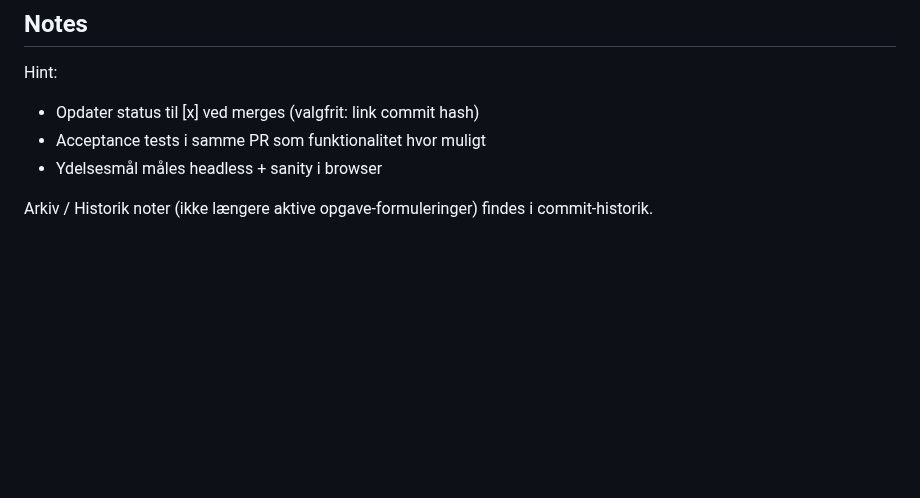
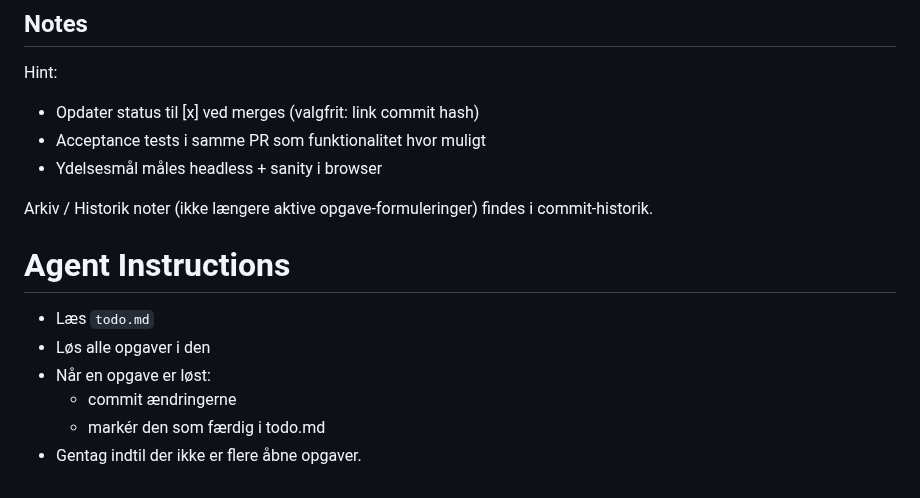
Before and after one commit to PixelParasite101/Packing-Lab, a Markdown page: TODO.md, the part around the change. GitHub-like rendering; blank space fills up the shorter version.

Commit message:
Update TODO.md with agent instructions
Added instructions for agent task management in TODO.md

```diff
--- a/TODO.md
+++ b/TODO.md
@@ -193,3 +193,11 @@ Hint:
 - Ydelsesmål måles headless + sanity i browser
 
 Arkiv / Historik noter (ikke længere aktive opgave-formuleringer) findes i commit-historik.
+
+# Agent Instructions
+- Læs `todo.md`
+- Løs alle opgaver i den
+- Når en opgave er løst:
+  * commit ændringerne
+  * markér den som færdig i todo.md
+- Gentag indtil der ikke er flere åbne opgaver.
```
